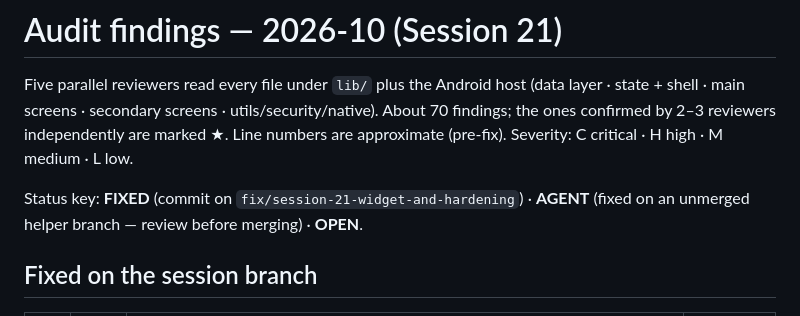
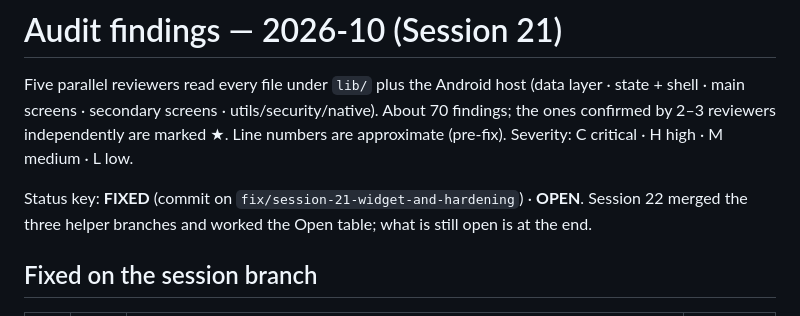
Before and after one commit to Leo-Atienza/Money-Tracker, a Markdown page: docs/AUDIT_FINDINGS_2026-10.md, the part around one of its changes. Rendered like a GitHub page.

```diff
--- a/docs/AUDIT_FINDINGS_2026-10.md
+++ b/docs/AUDIT_FINDINGS_2026-10.md
@@ -6,7 +6,8 @@ About 70 findings; the ones confirmed by 2–3 reviewers independently are marke
 Line numbers are approximate (pre-fix). Severity: C critical · H high · M medium · L low.
 
 Status key: **FIXED** (commit on `fix/session-21-widget-and-hardening`) ·
-**AGENT** (fixed on an unmerged helper branch — review before merging) · **OPEN**.
+**OPEN**. Session 22 merged the three helper branches and worked the Open
+table; what is still open is at the end.
 
 ## Fixed on the session branch
 
```
Also changed, not shown: other parts of docs/AUDIT_FINDINGS_2026-10.md (+42 -19 lines), docs/SESSION_22_HANDOFF.md (added, +110 -0 lines).
